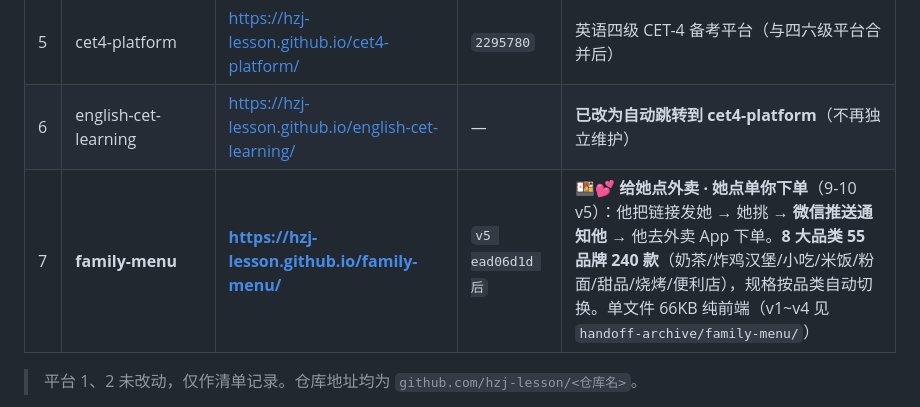
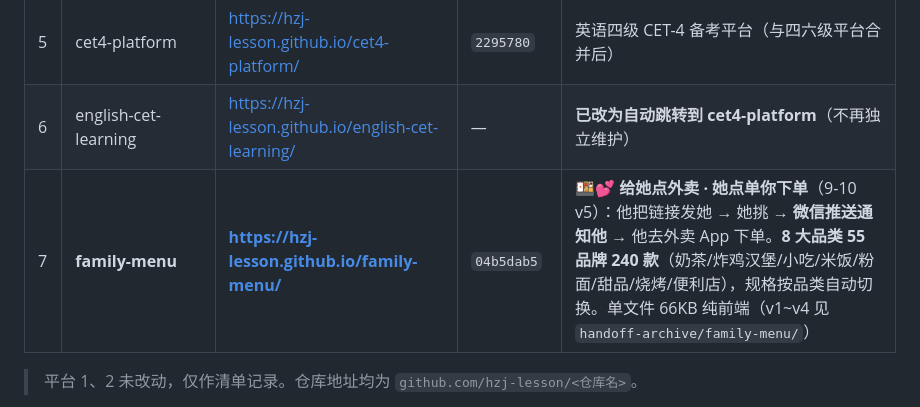
Before and after one commit to hzj-lesson/handoff-archive, a Markdown page: 交接报告.md, the part around the change. GitHub-like rendering.

Commit message:
docs: 修正 family-menu v5 commit 号为 04b5dab5

```diff
--- a/交接报告.md
+++ b/交接报告.md
@@ -35,7 +35,7 @@
 | 4 | **bigdata-excel-contest** | https://hzj-lesson.github.io/bigdata-excel-contest/ | **`0d030666`** | 全国大学生大数据分析技能大赛 Excel 赛项平台（**本轮重点重构**，397068 字节） |
 | 5 | cet4-platform | https://hzj-lesson.github.io/cet4-platform/ | `2295780` | 英语四级 CET-4 备考平台（与四六级平台合并后） |
 | 6 | english-cet-learning | https://hzj-lesson.github.io/english-cet-learning/ | — | **已改为自动跳转到 cet4-platform**（不再独立维护） |
-| 7 | **family-menu** | **https://hzj-lesson.github.io/family-menu/** | `v5 ead06d1d 后` | 🍱💕 **给她点外卖 · 她点单你下单**（9-10 v5）：他把链接发她 → 她挑 → **微信推送通知他** → 他去外卖 App 下单。**8 大品类 55 品牌 240 款**（奶茶/炸鸡汉堡/小吃/米饭/粉面/甜品/烧烤/便利店），规格按品类自动切换。单文件 66KB 纯前端（v1~v4 见 `handoff-archive/family-menu/`） |
+| 7 | **family-menu** | **https://hzj-lesson.github.io/family-menu/** | `04b5dab5` | 🍱💕 **给她点外卖 · 她点单你下单**（9-10 v5）：他把链接发她 → 她挑 → **微信推送通知他** → 他去外卖 App 下单。**8 大品类 55 品牌 240 款**（奶茶/炸鸡汉堡/小吃/米饭/粉面/甜品/烧烤/便利店），规格按品类自动切换。单文件 66KB 纯前端（v1~v4 见 `handoff-archive/family-menu/`） |
 
 > 平台 1、2 未改动，仅作清单记录。仓库地址均为 `github.com/hzj-lesson/<仓库名>`。
 
```
